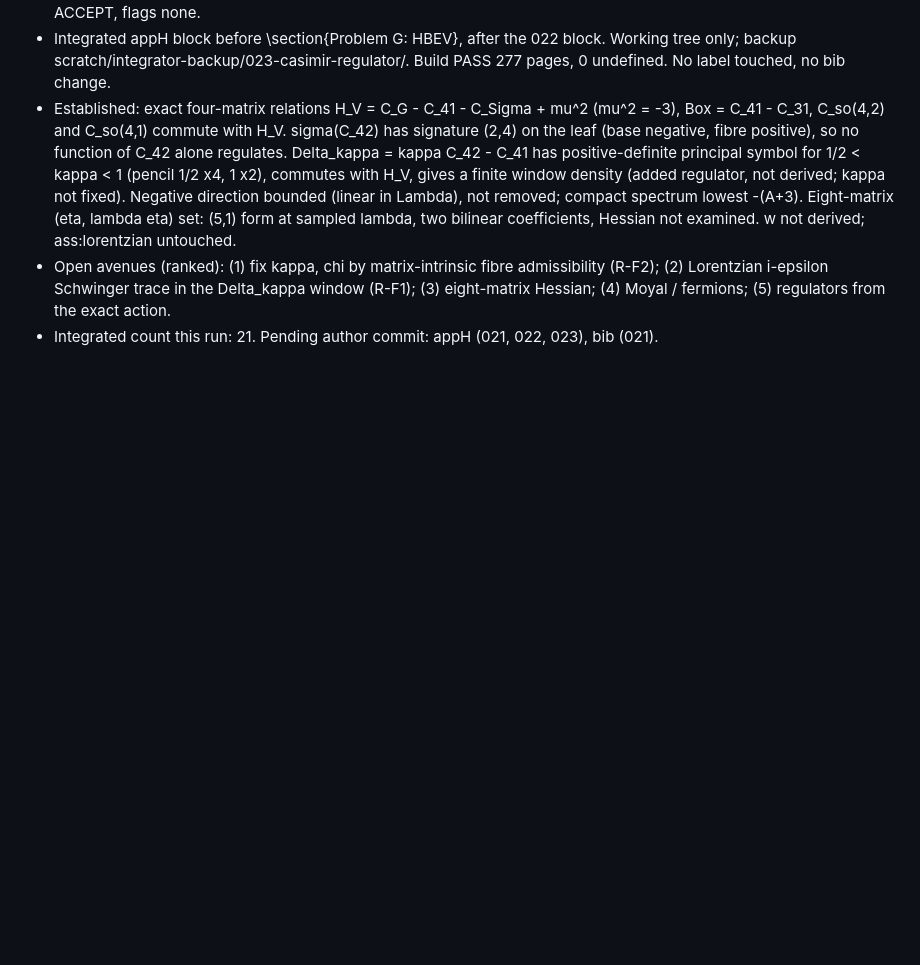
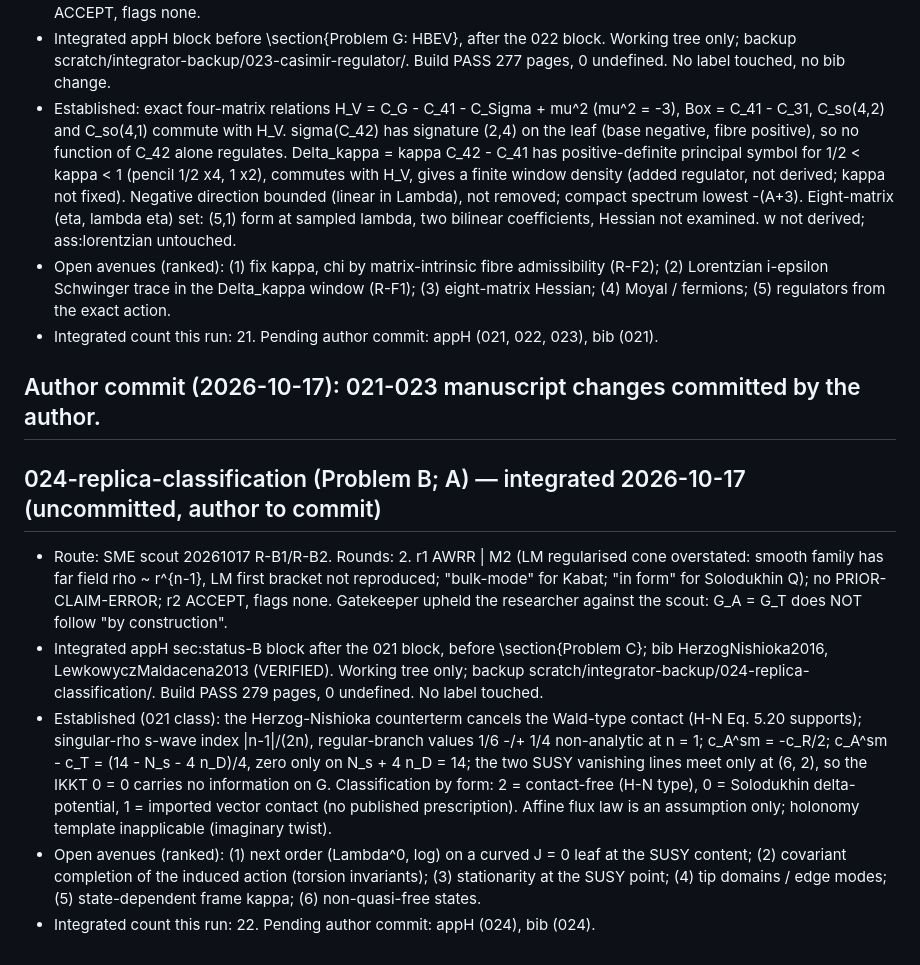
Before and after one commit to ic4lights/namcg-lab, a Markdown page: reports/ledger.md, the part around the change. Rendered like a GitHub page; blank space fills up the shorter version.

Commit message:
Ledger: 024 integrated (uncommitted manuscript change)
Co-Authored-By: Claude Opus 5.5 <noreply@anthropic.com>

```diff
--- a/reports/ledger.md
+++ b/reports/ledger.md
@@ -178,3 +178,12 @@
 - Established: exact four-matrix relations H_V = C_G - C_41 - C_Sigma + mu^2 (mu^2 = -3), Box = C_41 - C_31, C_so(4,2) and C_so(4,1) commute with H_V. sigma(C_42) has signature (2,4) on the leaf (base negative, fibre positive), so no function of C_42 alone regulates. Delta_kappa = kappa C_42 - C_41 has positive-definite principal symbol for 1/2 < kappa < 1 (pencil 1/2 x4, 1 x2), commutes with H_V, gives a finite window density (added regulator, not derived; kappa not fixed). Negative direction bounded (linear in Lambda), not removed; compact spectrum lowest -(A+3). Eight-matrix (eta, lambda eta) set: (5,1) form at sampled lambda, two bilinear coefficients, Hessian not examined. w not derived; ass:lorentzian untouched.
 - Open avenues (ranked): (1) fix kappa, chi by matrix-intrinsic fibre admissibility (R-F2); (2) Lorentzian i-epsilon Schwinger trace in the Delta_kappa window (R-F1); (3) eight-matrix Hessian; (4) Moyal / fermions; (5) regulators from the exact action.
 - Integrated count this run: 21. Pending author commit: appH (021, 022, 023), bib (021).
+
+## Author commit (2026-10-17): 021-023 manuscript changes committed by the author.
+
+## 024-replica-classification (Problem B; A) — integrated 2026-10-17 (uncommitted, author to commit)
+- Route: SME scout 20261017 R-B1/R-B2. Rounds: 2. r1 AWRR | M2 (LM regularised cone overstated: smooth family has far field rho ~ r^{n-1}, LM first bracket not reproduced; "bulk-mode" for Kabat; "in form" for Solodukhin Q); no PRIOR-CLAIM-ERROR; r2 ACCEPT, flags none. Gatekeeper upheld the researcher against the scout: G_A = G_T does NOT follow "by construction".
+- Integrated appH sec:status-B block after the 021 block, before \section{Problem C}; bib HerzogNishioka2016, LewkowyczMaldacena2013 (VERIFIED). Working tree only; backup scratch/integrator-backup/024-replica-classification/. Build PASS 279 pages, 0 undefined. No label touched.
+- Established (021 class): the Herzog-Nishioka counterterm cancels the Wald-type contact (H-N Eq. 5.20 supports); singular-rho s-wave index |n-1|/(2n), regular-branch values 1/6 -/+ 1/4 non-analytic at n = 1; c_A^sm = -c_R/2; c_A^sm - c_T = (14 - N_s - 4 n_D)/4, zero only on N_s + 4 n_D = 14; the two SUSY vanishing lines meet only at (6, 2), so the IKKT 0 = 0 carries no information on G. Classification by form: 2 = contact-free (H-N type), 0 = Solodukhin delta-potential, 1 = imported vector contact (no published prescription). Affine flux law is an assumption only; holonomy template inapplicable (imaginary twist).
+- Open avenues (ranked): (1) next order (Lambda^0, log) on a curved J = 0 leaf at the SUSY content; (2) covariant completion of the induced action (torsion invariants); (3) stationarity at the SUSY point; (4) tip domains / edge modes; (5) state-dependent frame kappa; (6) non-quasi-free states.
+- Integrated count this run: 22. Pending author commit: appH (024), bib (024).
```
